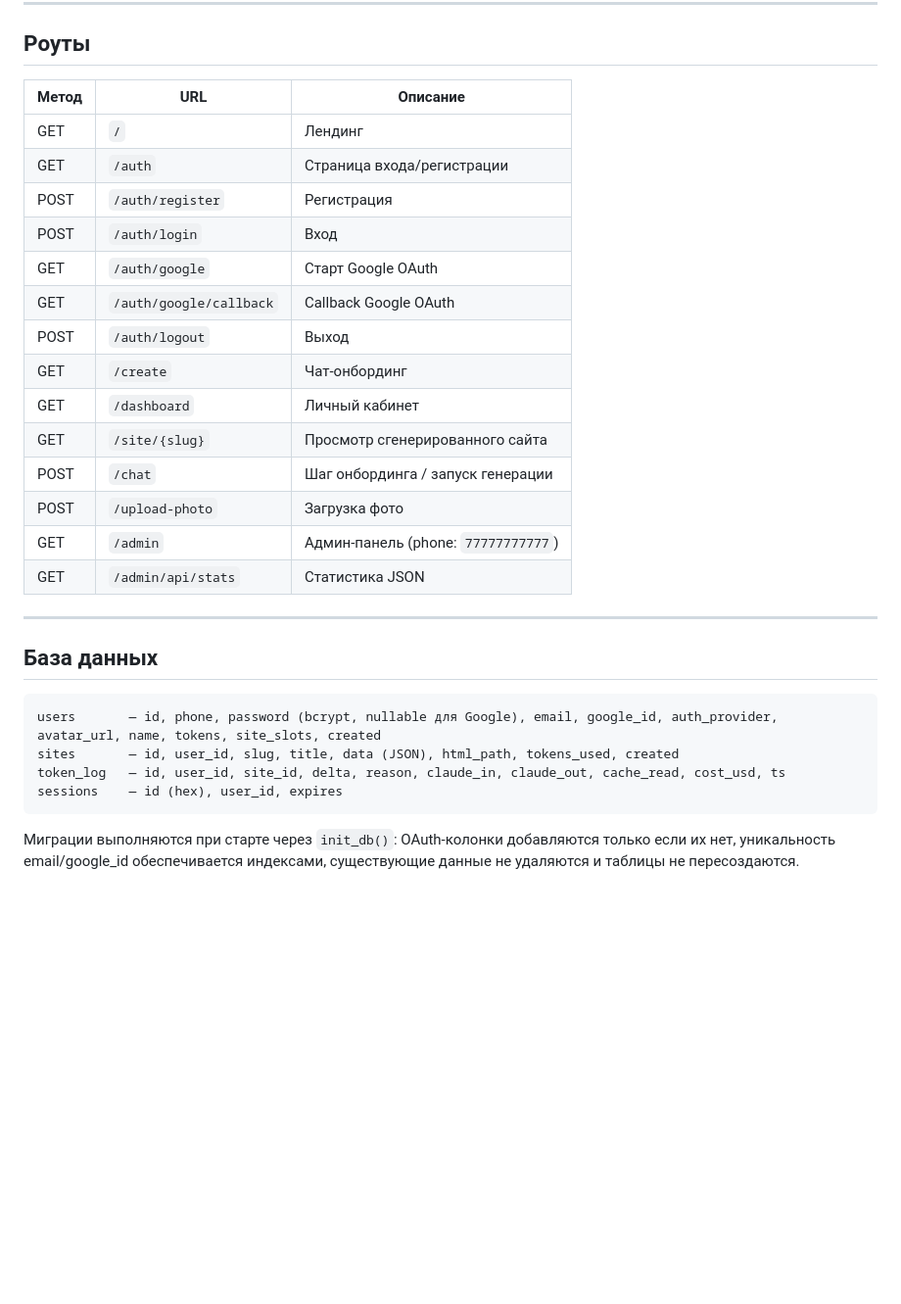
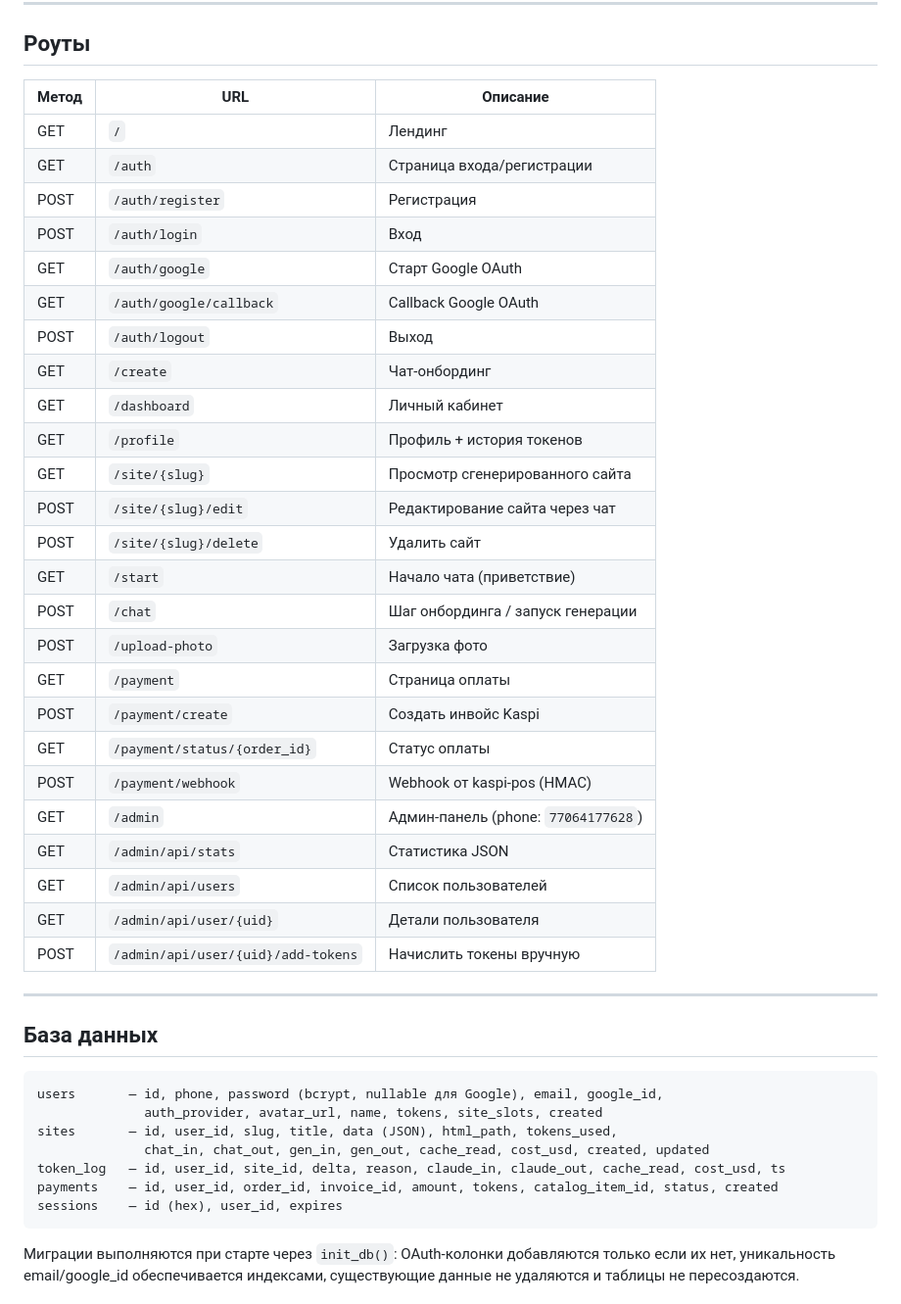
Before and after one commit to freeezxes/lendings-killer, a Markdown page: README.md, the part around one of its changes. Shown at 98% size. GitHub-like rendering; blank space fills up the shorter version.

````diff
--- a/README.md
+++ b/README.md
@@ -214,31 +226,45 @@ sudo systemctl restart lendings
 
 ## Роуты
 
-| Метод | URL | Описание |
-|-------|-----|----------|
-| GET | `/` | Лендинг |
-| GET | `/auth` | Страница входа/регистрации |
-| POST | `/auth/register` | Регистрация |
-| POST | `/auth/login` | Вход |
-| GET | `/auth/google` | Старт Google OAuth |
-| GET | `/auth/google/callback` | Callback Google OAuth |
-| POST | `/auth/logout` | Выход |
-| GET | `/create` | Чат-онбординг |
-| GET | `/dashboard` | Личный кабинет |
-| GET | `/site/{slug}` | Просмотр сгенерированного сайта |
-| POST | `/chat` | Шаг онбординга / запуск генерации |
-| POST | `/upload-photo` | Загрузка фото |
-| GET | `/admin` | Админ-панель (phone: `77777777777`) |
-| GET | `/admin/api/stats` | Статистика JSON |
+| Метод | URL                           | Описание                                  |
+|-------|-------------------------------|-------------------------------------------|
+| GET   | `/`                           | Лендинг                                   |
+| GET   | `/auth`                       | Страница входа/регистрации                |
+| POST  | `/auth/register`              | Регистрация                               |
+| POST  | `/auth/login`                 | Вход                                      |
+| GET   | `/auth/google`                | Старт Google OAuth                        |
+| GET   | `/auth/google/callback`       | Callback Google OAuth                     |
+| POST  | `/auth/logout`                | Выход                                     |
+| GET   | `/create`                     | Чат-онбординг                             |
+| GET   | `/dashboard`                  | Личный кабинет                            |
+| GET   | `/profile`                    | Профиль + история токенов                 |
+| GET   | `/site/{slug}`                | Просмотр сгенерированного сайта           |
+| POST  | `/site/{slug}/edit`           | Редактирование сайта через чат            |
+| POST  | `/site/{slug}/delete`         | Удалить сайт                              |
+| GET   | `/start`                      | Начало чата (приветствие)                 |
+| POST  | `/chat`                       | Шаг онбординга / запуск генерации         |
+| POST  | `/upload-photo`               | Загрузка фото                             |
+| GET   | `/payment`                    | Страница оплаты                           |
+| POST  | `/payment/create`             | Создать инвойс Kaspi                      |
+| GET   | `/payment/status/{order_id}`  | Статус оплаты                             |
+| POST  | `/payment/webhook`            | Webhook от kaspi-pos (HMAC)               |
+| GET   | `/admin`                      | Админ-панель (phone: `77064177628`)       |
+| GET   | `/admin/api/stats`            | Статистика JSON                           |
+| GET   | `/admin/api/users`            | Список пользователей                      |
+| GET   | `/admin/api/user/{uid}`       | Детали пользователя                       |
+| POST  | `/admin/api/user/{uid}/add-tokens` | Начислить токены вручную            |
 
 ---
 
 ## База данных
 
 ```sql
-users       — id, phone, password (bcrypt, nullable для Google), email, google_id, auth_provider, avatar_url, name, tokens, site_slots, created
-sites       — id, user_id, slug, title, data (JSON), html_path, tokens_used, created
+users       — id, phone, password (bcrypt, nullable для Google), email, google_id,
+              auth_provider, avatar_url, name, tokens, site_slots, created
+sites       — id, user_id, slug, title, data (JSON), html_path, tokens_used,
+              chat_in, chat_out, gen_in, gen_out, cache_read, cost_usd, created, updated
 token_log   — id, user_id, site_id, delta, reason, claude_in, claude_out, cache_read, cost_usd, ts
+payments    — id, user_id, order_id, invoice_id, amount, tokens, catalog_item_id, status, created
 sessions    — id (hex), user_id, expires
 ```
 
````
Also changed, not shown: other parts of README.md (+29 -17 lines), AGENTS.md (added, +390 -0 lines).
